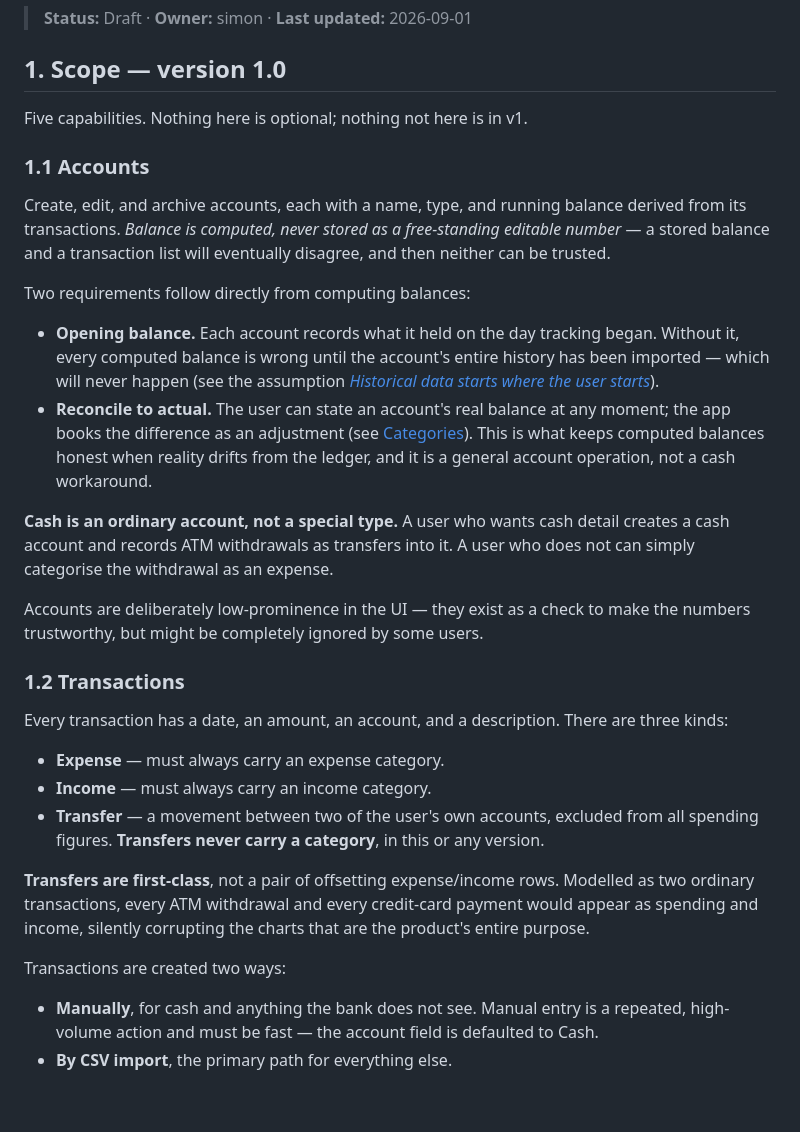
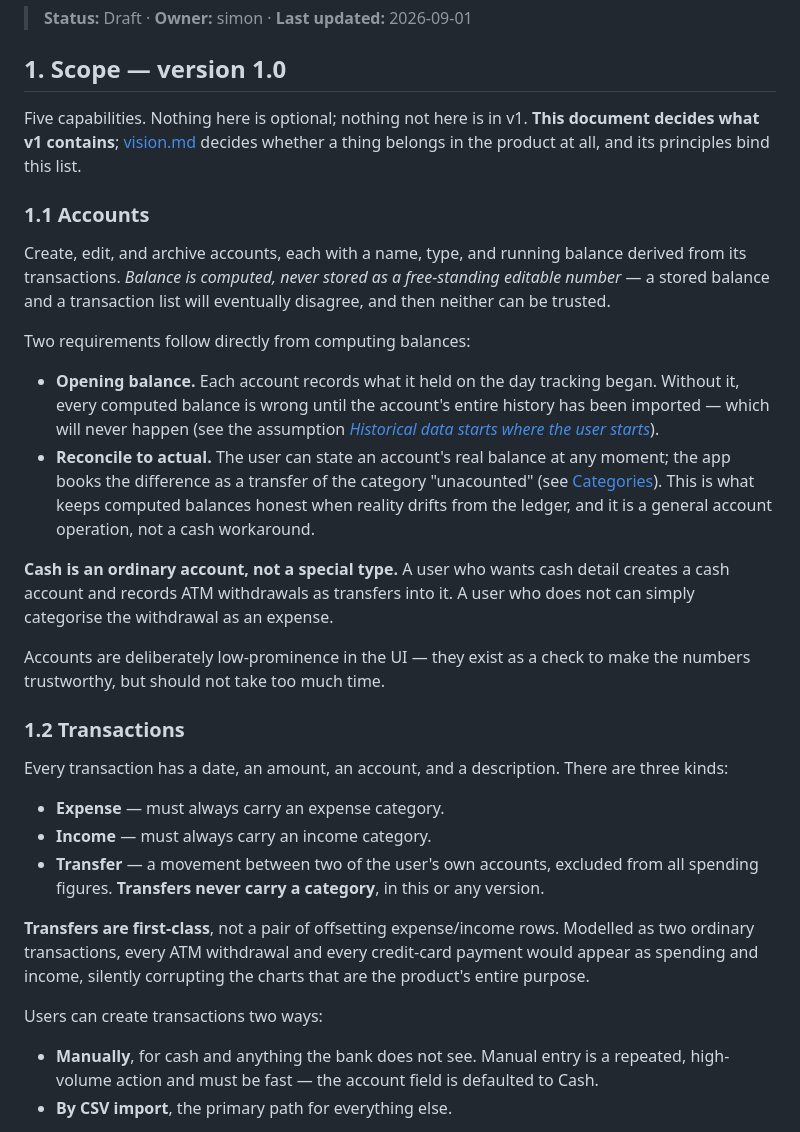
Before and after one commit to stolle42/financialCopilot, a Markdown page: features.md, the part around the change. Drawn GitHub-style; blank space fills up the shorter version.

Commit message:
resolve authority conflict between vision and features

```diff
--- a/features.md
+++ b/features.md
@@ -5,7 +5,9 @@
 <a id="scope"></a>
 ## 1. Scope — version 1.0
 
-Five capabilities. Nothing here is optional; nothing not here is in v1.
+Five capabilities. Nothing here is optional; nothing not here is in v1. **This document decides what
+v1 contains**; [vision.md](./vision.md#principles) decides whether a thing belongs in the product at
+all, and its principles bind this list.
 
 <a id="accounts"></a>
 ### 1.1 Accounts
@@ -20,14 +22,14 @@ Two requirements follow directly from computing balances:
   computed balance is wrong until the account's entire history has been imported — which will never
   happen (see the assumption [*Historical data starts where the user starts*](./vision.md#a-history-starts-where-user-starts)).
 - **Reconcile to actual.** The user can state an account's real balance at any moment; the app books
-  the difference as an adjustment (see [Categories](#categories)). This is what keeps computed balances honest when
+  the difference as a transfer of the category "unacounted" (see [Categories](#categories)). This is what keeps computed balances honest when
   reality drifts from the ledger, and it is a general account operation, not a cash workaround.
 
 **Cash is an ordinary account, not a special type.** A user who wants cash detail creates a cash
 account and records ATM withdrawals as transfers into it. A user who does not can simply categorise the
 withdrawal as an expense.
 
-Accounts are deliberately low-prominence in the UI — they exist as a check to make the numbers trustworthy, but might be completely ignored by some users.
+Accounts are deliberately low-prominence in the UI — they exist as a check to make the numbers trustworthy, but should not take too much time.
 
 <a id="transactions"></a>
 ### 1.2 Transactions
@@ -44,7 +46,7 @@ kinds:
 transactions, every ATM withdrawal and every credit-card payment would appear as spending and income, silently
 corrupting the charts that are the product's entire purpose.
 
-Transactions are created two ways:
+Users can create transactions two ways:
 
 - **Manually**, for cash and anything the bank does not see. Manual entry is a repeated, high-volume
   action and must be fast — the account field is defaulted to Cash.
```
Also changed, not shown: vision.md (+3 -1 lines).
